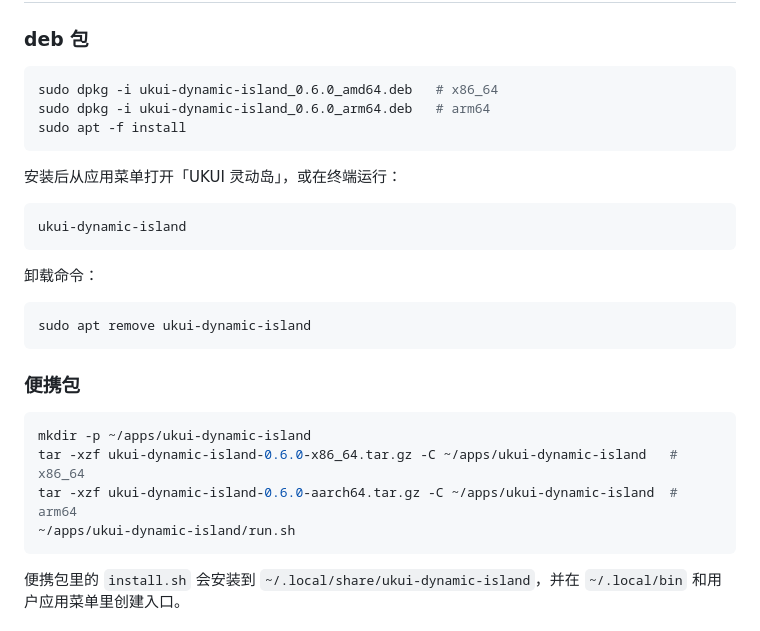
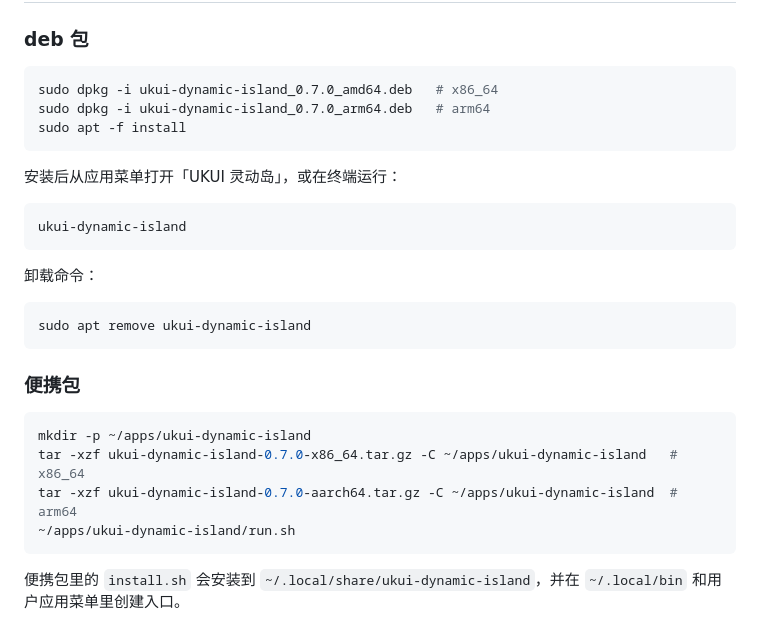
Before and after one commit to longxiucai/ukui-dynamic-island, a Markdown page: README.md, the part around one of its changes. GitHub-like rendering.

````diff
--- a/README.md
+++ b/README.md
@@ -67,8 +67,8 @@
 ### deb 包
 
 ```bash
-sudo dpkg -i ukui-dynamic-island_0.6.0_amd64.deb   # x86_64
-sudo dpkg -i ukui-dynamic-island_0.6.0_arm64.deb   # arm64
+sudo dpkg -i ukui-dynamic-island_0.7.0_amd64.deb   # x86_64
+sudo dpkg -i ukui-dynamic-island_0.7.0_arm64.deb   # arm64
 sudo apt -f install
 ```
 
@@ -88,8 +88,8 @@ sudo apt remove ukui-dynamic-island
 
 ```bash
 mkdir -p ~/apps/ukui-dynamic-island
-tar -xzf ukui-dynamic-island-0.6.0-x86_64.tar.gz -C ~/apps/ukui-dynamic-island   # x86_64
-tar -xzf ukui-dynamic-island-0.6.0-aarch64.tar.gz -C ~/apps/ukui-dynamic-island  # arm64
+tar -xzf ukui-dynamic-island-0.7.0-x86_64.tar.gz -C ~/apps/ukui-dynamic-island   # x86_64
+tar -xzf ukui-dynamic-island-0.7.0-aarch64.tar.gz -C ~/apps/ukui-dynamic-island  # arm64
 ~/apps/ukui-dynamic-island/run.sh
 ```
 
````
Also changed, not shown: other parts of README.md (+7 -7 lines), DESIGN.md (+2 -2 lines), screenshots/pages-0.6.0.png (deleted), screenshots/pages-0.7.0.png (added), screenshots/reminder-matrix.png, 1 other file.
